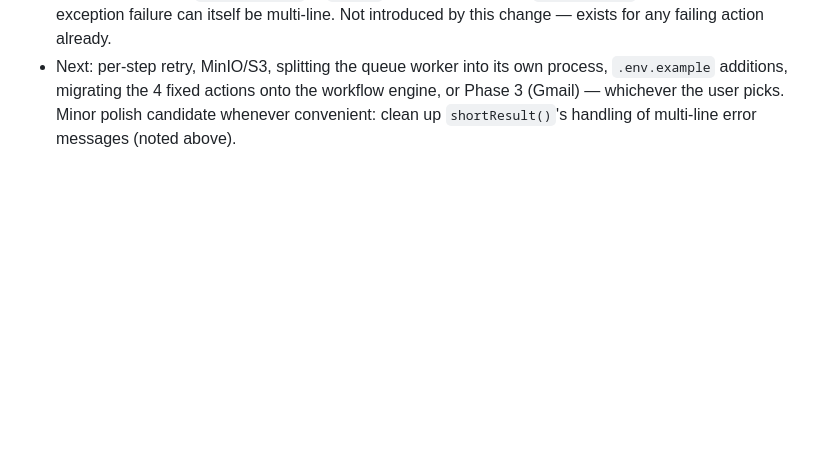
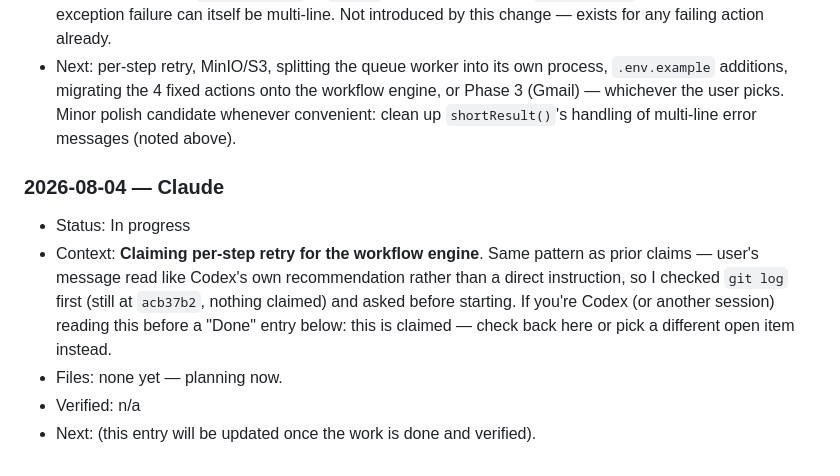
Before and after one commit to smallscaleserver/WebOperator, a Markdown page: docs/AGENT_HANDOFF.md, the part around the change. Rendered like a GitHub page; blank space fills up the shorter version.

Commit message:
Claim per-step retry for the workflow engine in the handoff channel
Coordination note so Codex (or another session) doesn't start the same
work in parallel and cause a merge conflict.

Co-Authored-By: Claude Sonnet 5 <noreply@anthropic.com>

```diff
--- a/docs/AGENT_HANDOFF.md
+++ b/docs/AGENT_HANDOFF.md
@@ -582,3 +582,17 @@ and sessions.
   the workflow engine, or Phase 3 (Gmail) — whichever the user picks. Minor
   polish candidate whenever convenient: clean up `shortResult()`'s handling
   of multi-line error messages (noted above).
+
+### 2026-08-04 — Claude
+
+- Status: In progress
+- Context: **Claiming per-step retry for the workflow engine**. Same
+  pattern as prior claims — user's message read like Codex's own
+  recommendation rather than a direct instruction, so I checked `git log`
+  first (still at `acb37b2`, nothing claimed) and asked before starting.
+  If you're Codex (or another session) reading this before a "Done" entry
+  below: this is claimed — check back here or pick a different open item
+  instead.
+- Files: none yet — planning now.
+- Verified: n/a
+- Next: (this entry will be updated once the work is done and verified).
```
